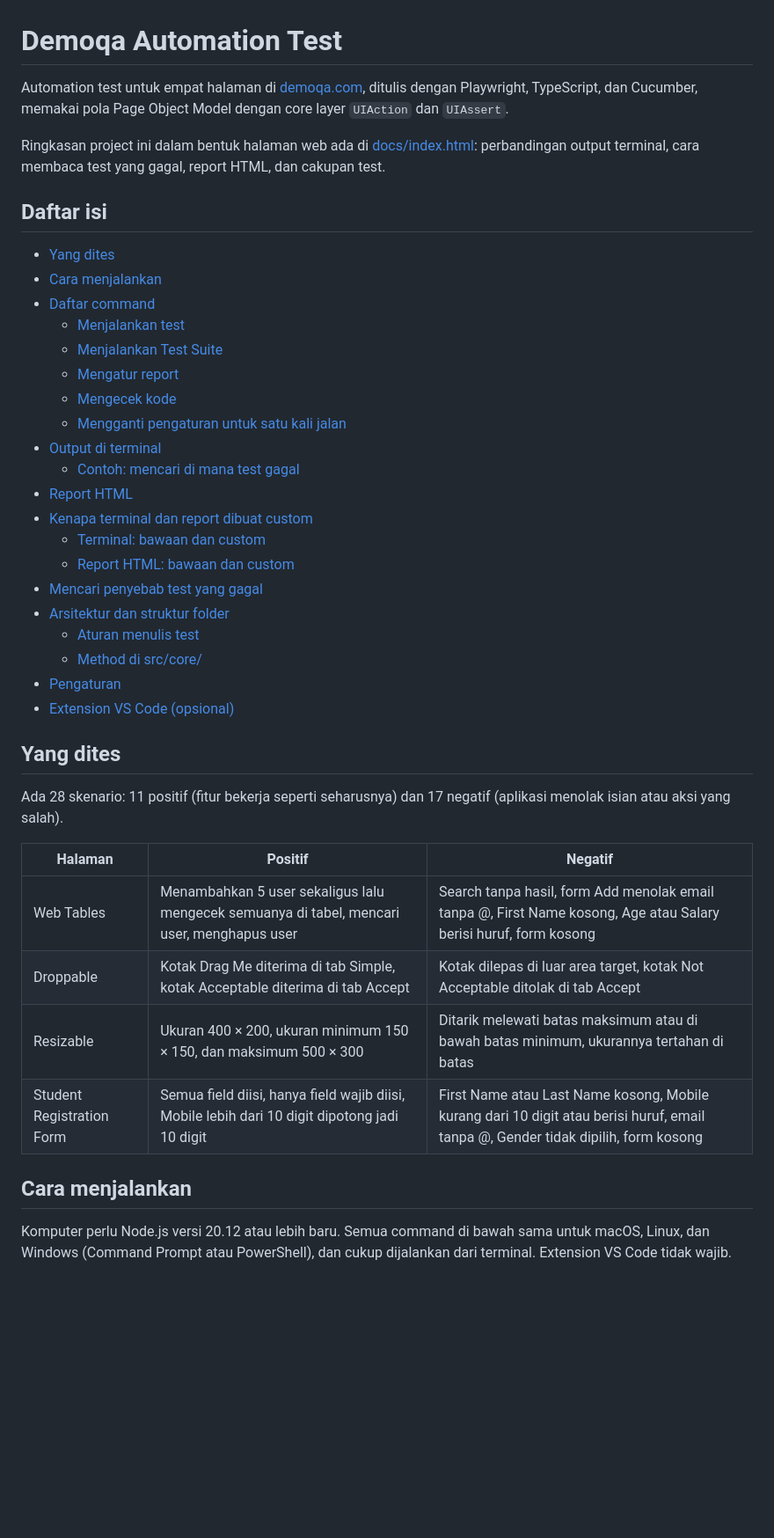
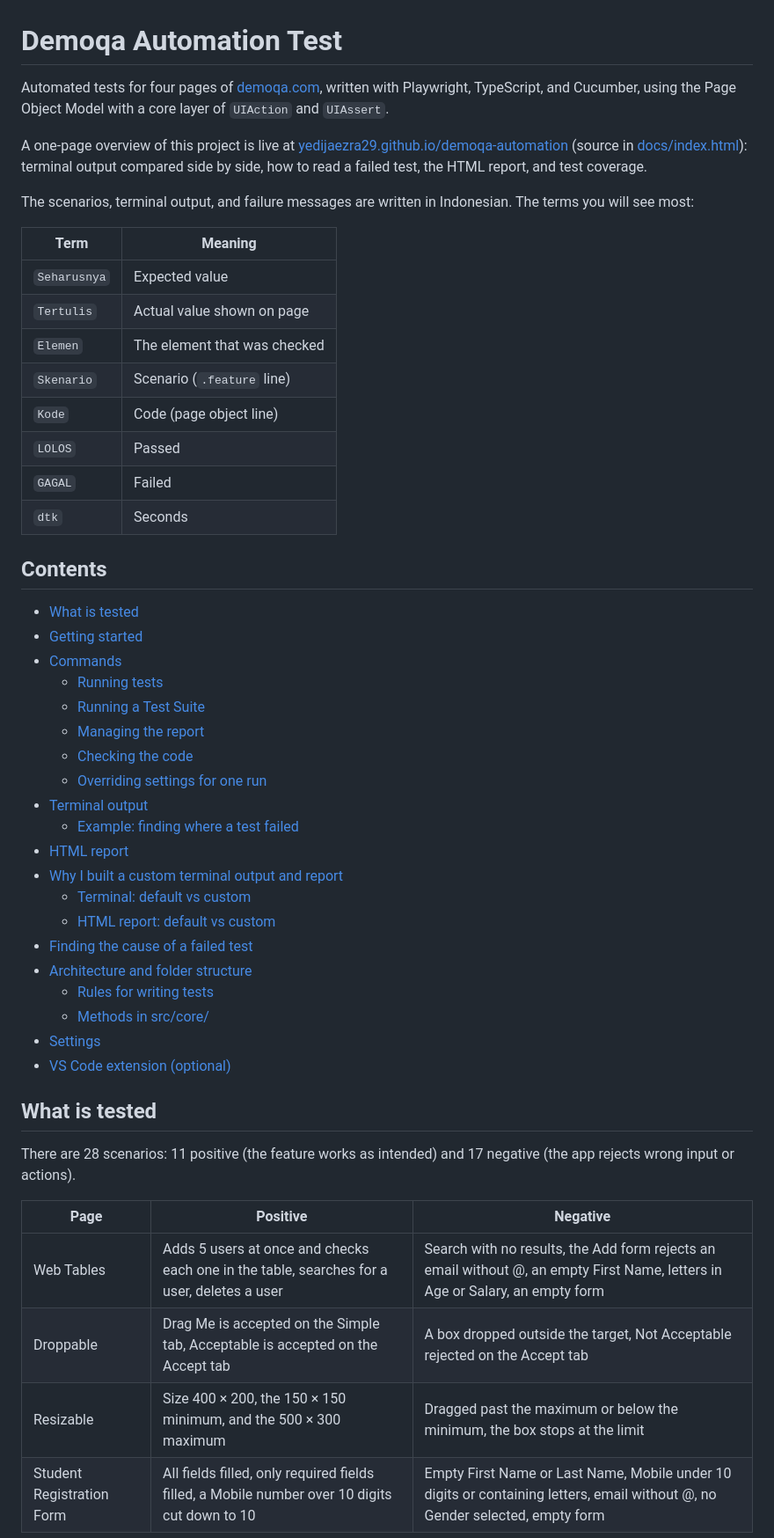
Before and after one commit to yedijaezra29/demoqa-automation, a Markdown page: README.md, the part around one of its changes. Shown at 88% size. GitHub-like rendering; blank space fills up the shorter version.

```diff
--- a/README.md
+++ b/README.md
@@ -1,44 +1,53 @@
 # Demoqa Automation Test
 
-Automation test untuk empat halaman di [demoqa.com](https://demoqa.com), ditulis dengan Playwright, TypeScript, dan Cucumber, memakai pola Page Object Model dengan core layer `UIAction` dan `UIAssert`.
+Automated tests for four pages of [demoqa.com](https://demoqa.com), written with Playwright, TypeScript, and Cucumber, using the Page Object Model with a core layer of `UIAction` and `UIAssert`.
 
-Ringkasan project ini dalam bentuk halaman web ada di [docs/index.html](docs/index.html): perbandingan output terminal, cara membaca test yang gagal, report HTML, dan cakupan test.
+A one-page overview of this project is live at [yedijaezra29.github.io/demoqa-automation](https://yedijaezra29.github.io/demoqa-automation/) (source in [docs/index.html](docs/index.html)): terminal output compared side by side, how to read a failed test, the HTML report, and test coverage.
 
-## Daftar isi
+The scenarios, terminal output, and failure messages are written in Indonesian. The terms you will see most:
 
-- [Yang dites](#yang-dites)
-- [Cara menjalankan](#cara-menjalankan)
-- [Daftar command](#daftar-command)
-  - [Menjalankan test](#menjalankan-test)
-  - [Menjalankan Test Suite](#menjalankan-test-suite)
-  - [Mengatur report](#mengatur-report)
-  - [Mengecek kode](#mengecek-kode)
-  - [Mengganti pengaturan untuk satu kali jalan](#mengganti-pengaturan-untuk-satu-kali-jalan)
-- [Output di terminal](#output-di-terminal)
-  - [Contoh: mencari di mana test gagal](#contoh-mencari-di-mana-test-gagal)
-- [Report HTML](#report-html)
-- [Kenapa terminal dan report dibuat custom](#kenapa-terminal-dan-report-dibuat-custom)
-  - [Terminal: bawaan dan custom](#terminal-bawaan-dan-custom)
-  - [Report HTML: bawaan dan custom](#report-html-bawaan-dan-custom)
-- [Mencari penyebab test yang gagal](#mencari-penyebab-test-yang-gagal)
-- [Arsitektur dan struktur folder](#arsitektur-dan-struktur-folder)
-  - [Aturan menulis test](#aturan-menulis-test)
-  - [Method di src/core/](#method-di-srccore)
-- [Pengaturan](#pengaturan)
-- [Extension VS Code (opsional)](#extension-vs-code-opsional)
+| Term         | Meaning                      |
+| ------------ | ---------------------------- |
+| `Seharusnya` | Expected value               |
+| `Tertulis`   | Actual value shown on page   |
+| `Elemen`     | The element that was checked |
+| `Skenario`   | Scenario (`.feature` line)   |
+| `Kode`       | Code (page object line)      |
+| `LOLOS`      | Passed                       |
+| `GAGAL`      | Failed                       |
+| `dtk`        | Seconds                      |
 
-## Yang dites
+## Contents
 
-Ada 28 skenario: 11 positif (fitur bekerja seperti seharusnya) dan 17 negatif (aplikasi menolak isian atau aksi yang salah).
+- [What is tested](#what-is-tested)
+- [Getting started](#getting-started)
+- [Commands](#commands)
+  - [Running tests](#running-tests)
+  - [Running a Test Suite](#running-a-test-suite)
+  - [Managing the report](#managing-the-report)
+  - [Checking the code](#checking-the-code)
+  - [Overriding settings for one run](#overriding-settings-for-one-run)
+- [Terminal output](#terminal-output)
+  - [Example: finding where a test failed](#example-finding-where-a-test-failed)
+- [HTML report](#html-report)
+- [Why I built a custom terminal output and report](#why-i-built-a-custom-terminal-output-and-report)
+  - [Terminal: default vs custom](#terminal-default-vs-custom)
+  - [HTML report: default vs custom](#html-report-default-vs-custom)
+- [Finding the cause of a failed test](#finding-the-cause-of-a-failed-test)
+- [Architecture and folder structure](#architecture-and-folder-structure)
+  - [Rules for writing tests](#rules-for-writing-tests)
+  - [Methods in src/core/](#methods-in-srccore)
+- [Settings](#settings)
+- [VS Code extension (optional)](#vs-code-extension-optional)
 
-| Halaman                   | Positif                                                                                       | Negatif                                                                                                                           |
-| ------------------------- | --------------------------------------------------------------------------------------------- | --------------------------------------------------------------------------------------------------------------------------------- |
-| Web Tables                | Menambahkan 5 user sekaligus lalu mengecek semuanya di tabel, mencari user, menghapus user    | Search tanpa hasil, form Add menolak email tanpa @, First Name kosong, Age atau Salary berisi huruf, form kosong                  |
-| Droppable                 | Kotak Drag Me diterima di tab Simple, kotak Acceptable diterima di tab Accept                 | Kotak dilepas di luar area target, kotak Not Acceptable ditolak di tab Accept                                                     |
-| Resizable                 | Ukuran 400 × 200, ukuran minimum 150 × 150, dan maksimum 500 × 300                            | Ditarik melewati batas maksimum atau di bawah batas minimum, ukurannya tertahan di batas                                          |
-| Student Registration Form | Semua field diisi, hanya field wajib diisi, Mobile lebih dari 10 digit dipotong jadi 10 digit | First Name atau Last Name kosong, Mobile kurang dari 10 digit atau berisi huruf, email tanpa @, Gender tidak dipilih, form kosong |
+## What is tested
 
-## Cara menjalankan
+There are 28 scenarios: 11 positive (the feature works as intended) and 17 negative (the app rejects wrong input or actions).
 
-Komputer perlu Node.js versi 20.12 atau lebih baru. Semua command di bawah sama untuk macOS, Linux, dan Windows (Command Prompt atau PowerShell), dan cukup dijalankan dari terminal. Extension VS Code tidak wajib.
+| Page                      | Positive                                                                                      | Negative                                                                                                                      |
+| ------------------------- | --------------------------------------------------------------------------------------------- | ----------------------------------------------------------------------------------------------------------------------------- |
+| Web Tables                | Adds 5 users at once and checks each one in the table, searches for a user, deletes a user    | Search with no results, the Add form rejects an email without @, an empty First Name, letters in Age or Salary, an empty form |
+| Droppable                 | Drag Me is accepted on the Simple tab, Acceptable is accepted on the Accept tab               | A box dropped outside the target, Not Acceptable rejected on the Accept tab                                                   |
+| Resizable                 | Size 400 × 200, the 150 × 150 minimum, and the 500 × 300 maximum                              | Dragged past the maximum or below the minimum, the box stops at the limit                                                     |
+| Student Registration Form | All fields filled, only required fields filled, a Mobile number over 10 digits cut down to 10 | Empty First Name or Last Name, Mobile under 10 digits or containing letters, email without @, no Gender selected, empty form  |
 
```
Also changed, not shown: other parts of README.md (+191 -187 lines).
